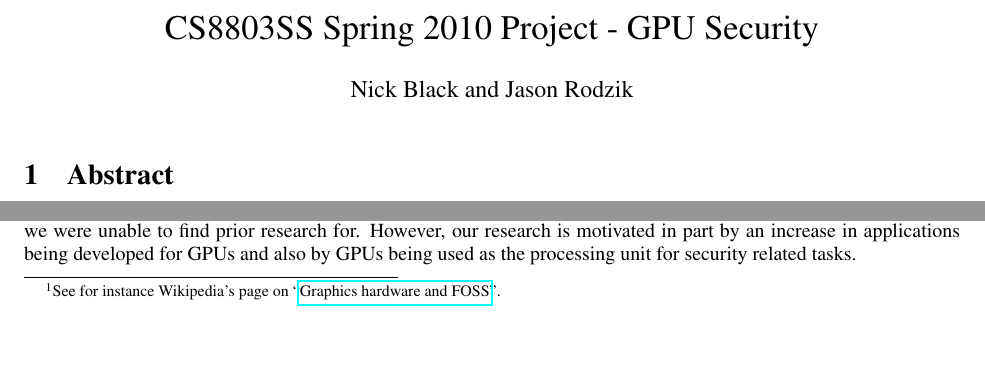
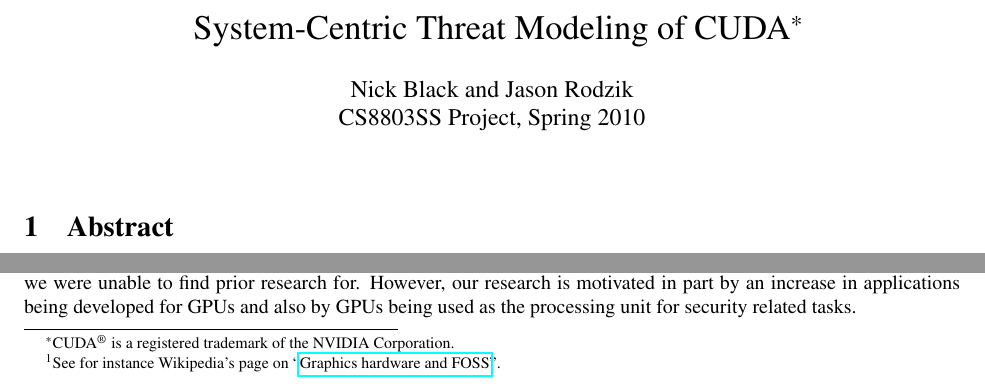
Before and after one commit to dankamongmen/wdp, a LaTeX document (cs8803ss-project/cs8803ssProject.tex): two parts of page 1 of 3, joined at a grey line, cut at the place of the change, the shorter picture padded with empty space. Compiled offline with pdfLaTeX.

Commit message:
title for now

```diff
--- a/cs8803ss-project/cs8803ssProject.tex
+++ b/cs8803ss-project/cs8803ssProject.tex
@@ -1,5 +1,6 @@
 \documentclass[letterpaper,10pt]{article}
 \usepackage{fullpage}
+\usepackage{textcomp}
 \usepackage{times}
 \usepackage{cite}
 \usepackage{fancyvrb}
@@ -18,11 +19,10 @@
 
 \newcommand{\squishend}{\end{list}}
 
-\title{CS8803SS Spring 2010 Project - GPU Security}
-\author{
-  Nick Black and Jason Rodzik
-  % Should be alphabetical order
-}
+\title{System-Centric Threat Modeling of CUDA\footnote{CUDA\textsuperscript{\textregistered}
+is a registered trademark of the NVIDIA Corporation.}}
+\author{Nick Black and Jason Rodzik\\
+CS8803SS Project, Spring 2010}
 \date{}
 
 \begin{document}
```
